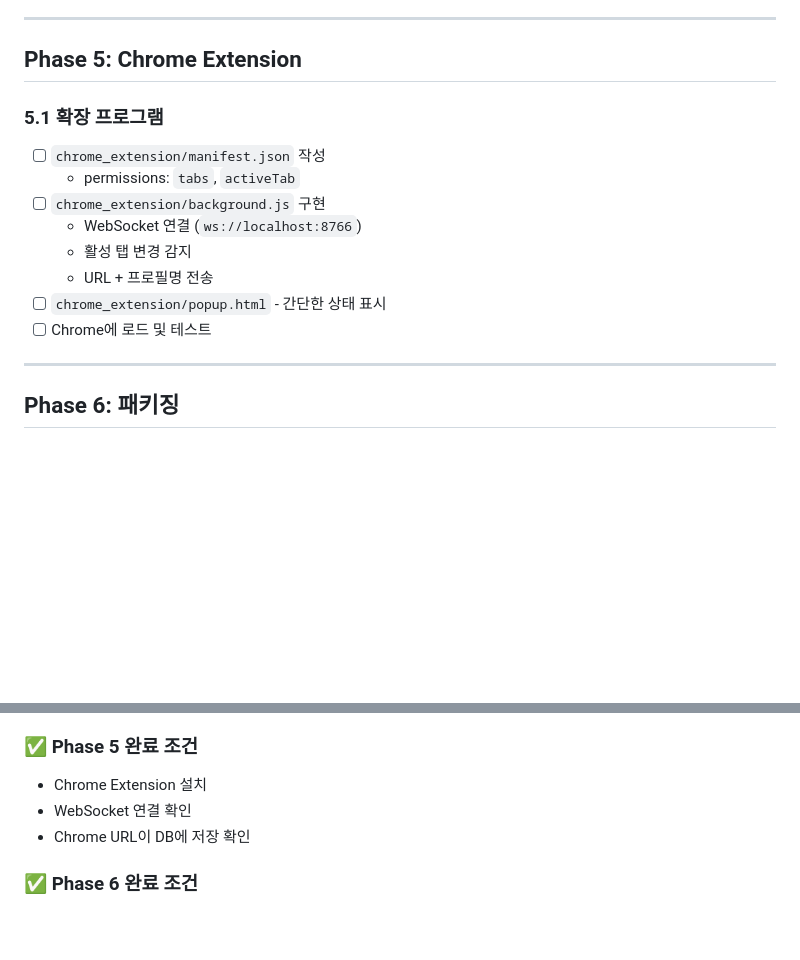
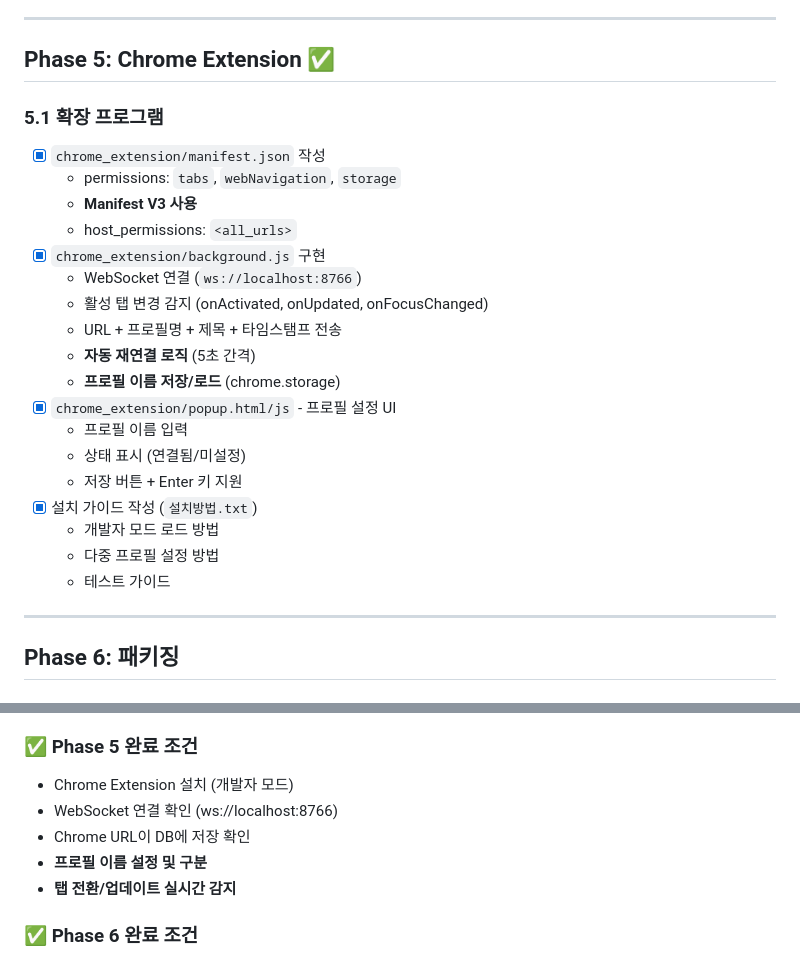
Before and after one commit to wlrudxo/PC_ScreenCapture, a Markdown page: DEVELOPMENT_PLAN.md, 2 parts joined by grey strips. Drawn GitHub-style; blank space fills up the shorter version.

Commit message:
docs: Phase 5 Chrome Extension 완료 표시
Chrome Extension은 Phase 1에서 이미 구현 완료:
- manifest.json (Manifest V3)
- background.js (WebSocket, 탭 감지, 자동 재연결)
- popup.html/js (프로필 설정 UI)
- 설치방법.txt (가이드)

Phase 5 체크리스트 완료 표시

🤖 Generated with [Claude Code](https://claude.com/claude-code)

Co-Authored-By: Claude <noreply@anthropic.com>

```diff
--- a/DEVELOPMENT_PLAN.md
+++ b/DEVELOPMENT_PLAN.md
@@ -136,17 +136,27 @@
 
 ---
 
-## Phase 5: Chrome Extension
+## Phase 5: Chrome Extension ✅
 
 ### 5.1 확장 프로그램
-- [ ] `chrome_extension/manifest.json` 작성
-  - permissions: `tabs`, `activeTab`
-- [ ] `chrome_extension/background.js` 구현
+- [x] `chrome_extension/manifest.json` 작성
+  - permissions: `tabs`, `webNavigation`, `storage`
+  - **Manifest V3 사용**
+  - host_permissions: `<all_urls>`
+- [x] `chrome_extension/background.js` 구현
   - WebSocket 연결 (`ws://localhost:8766`)
-  - 활성 탭 변경 감지
-  - URL + 프로필명 전송
-- [ ] `chrome_extension/popup.html` - 간단한 상태 표시
-- [ ] Chrome에 로드 및 테스트
+  - 활성 탭 변경 감지 (onActivated, onUpdated, onFocusChanged)
+  - URL + 프로필명 + 제목 + 타임스탬프 전송
+  - **자동 재연결 로직** (5초 간격)
+  - **프로필 이름 저장/로드** (chrome.storage)
+- [x] `chrome_extension/popup.html/js` - 프로필 설정 UI
+  - 프로필 이름 입력
+  - 상태 표시 (연결됨/미설정)
+  - 저장 버튼 + Enter 키 지원
+- [x] 설치 가이드 작성 (`설치방법.txt`)
+  - 개발자 모드 로드 방법
+  - 다중 프로필 설정 방법
+  - 테스트 가이드
 
 ---
 
@@ -199,9 +209,11 @@
 - Windows 시작 프로그램 등록/해제
 
 ### ✅ Phase 5 완료 조건
-- Chrome Extension 설치
-- WebSocket 연결 확인
+- Chrome Extension 설치 (개발자 모드)
+- WebSocket 연결 확인 (ws://localhost:8766)
 - Chrome URL이 DB에 저장 확인
+- **프로필 이름 설정 및 구분**
+- **탭 전환/업데이트 실시간 감지**
 
 ### ✅ Phase 6 완료 조건
 - `.exe` 파일 정상 실행
```
